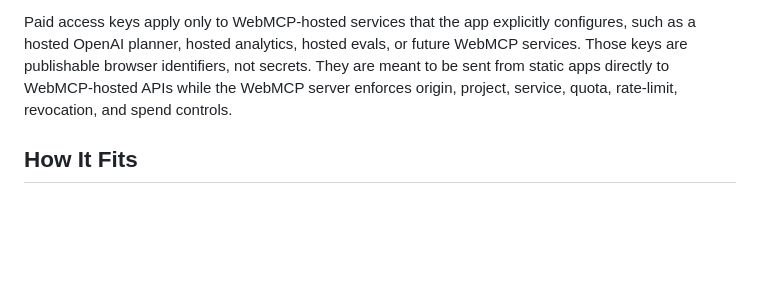
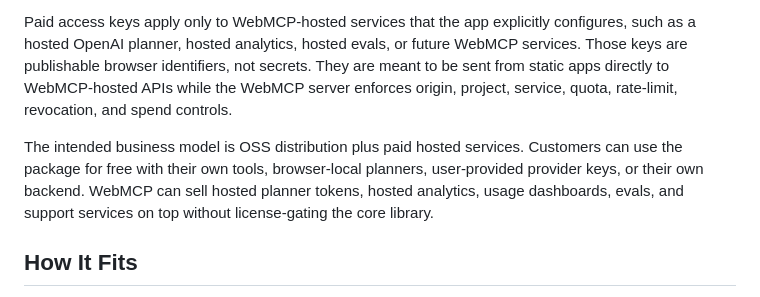
Before and after one commit to vampaz/web-mcp, a Markdown page: README.md, the part around the change. Drawn GitHub-style; blank space fills up the shorter version.

Commit message:
Document OSS hosted services model

```diff
--- a/README.md
+++ b/README.md
@@ -27,6 +27,8 @@ The npm package name is `@vampaz/webmcp-kit`. Releases publish the compiled `dis
 The package is open source and usable without a WebMCP-issued key. Tool registration, local fallback execution, native WebMCP integration, framework helpers, devtools, testing helpers, deterministic planning, browser-local planning, BYOK/user-key planners, and app-owned server endpoints remain part of the OSS path.
 
 Paid access keys apply only to WebMCP-hosted services that the app explicitly configures, such as a hosted OpenAI planner, hosted analytics, hosted evals, or future WebMCP services. Those keys are publishable browser identifiers, not secrets. They are meant to be sent from static apps directly to WebMCP-hosted APIs while the WebMCP server enforces origin, project, service, quota, rate-limit, revocation, and spend controls.
+
+The intended business model is OSS distribution plus paid hosted services. Customers can use the package for free with their own tools, browser-local planners, user-provided provider keys, or their own backend. WebMCP can sell hosted planner tokens, hosted analytics, usage dashboards, evals, and support services on top without license-gating the core library.
 
 ## How It Fits
 
```
